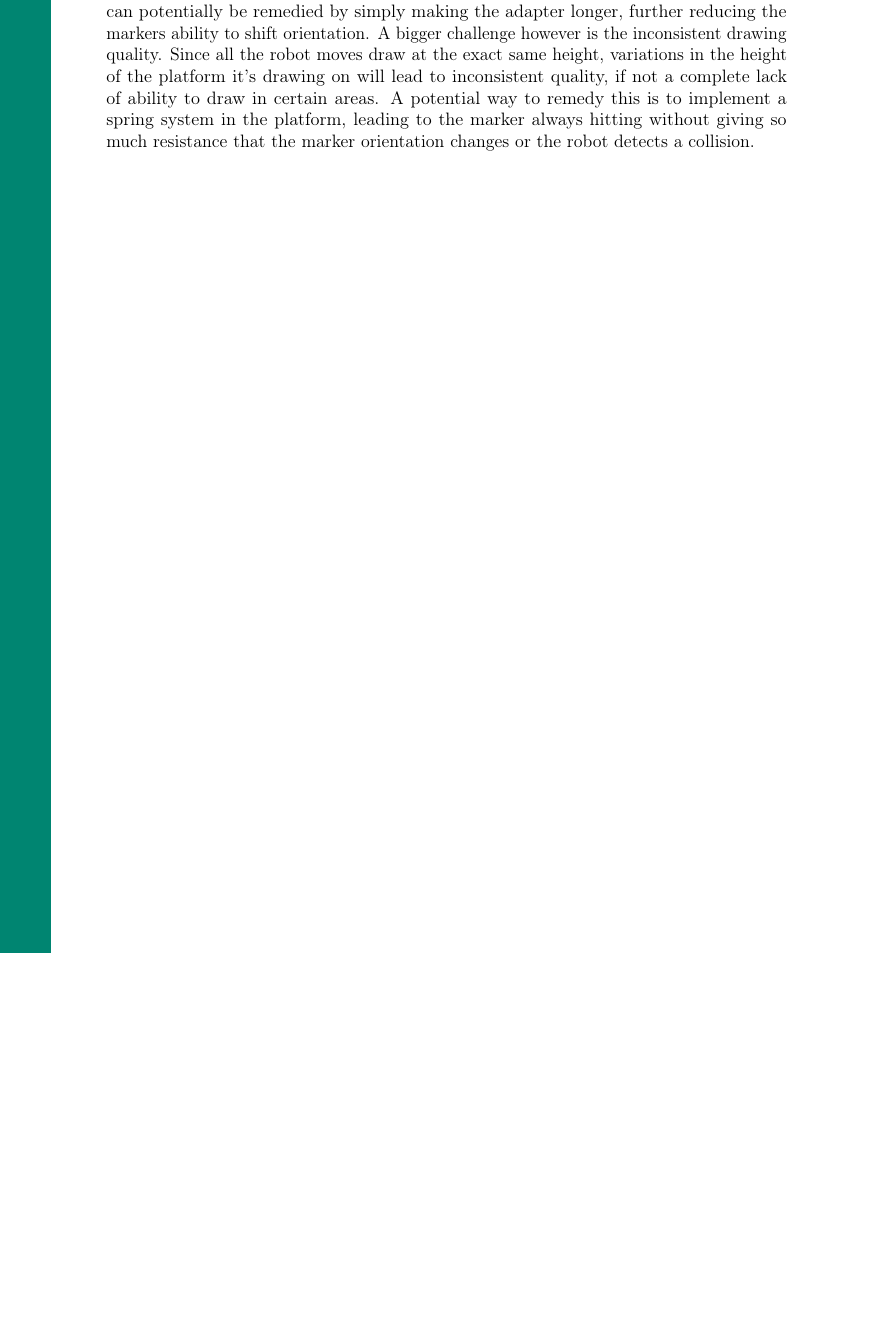
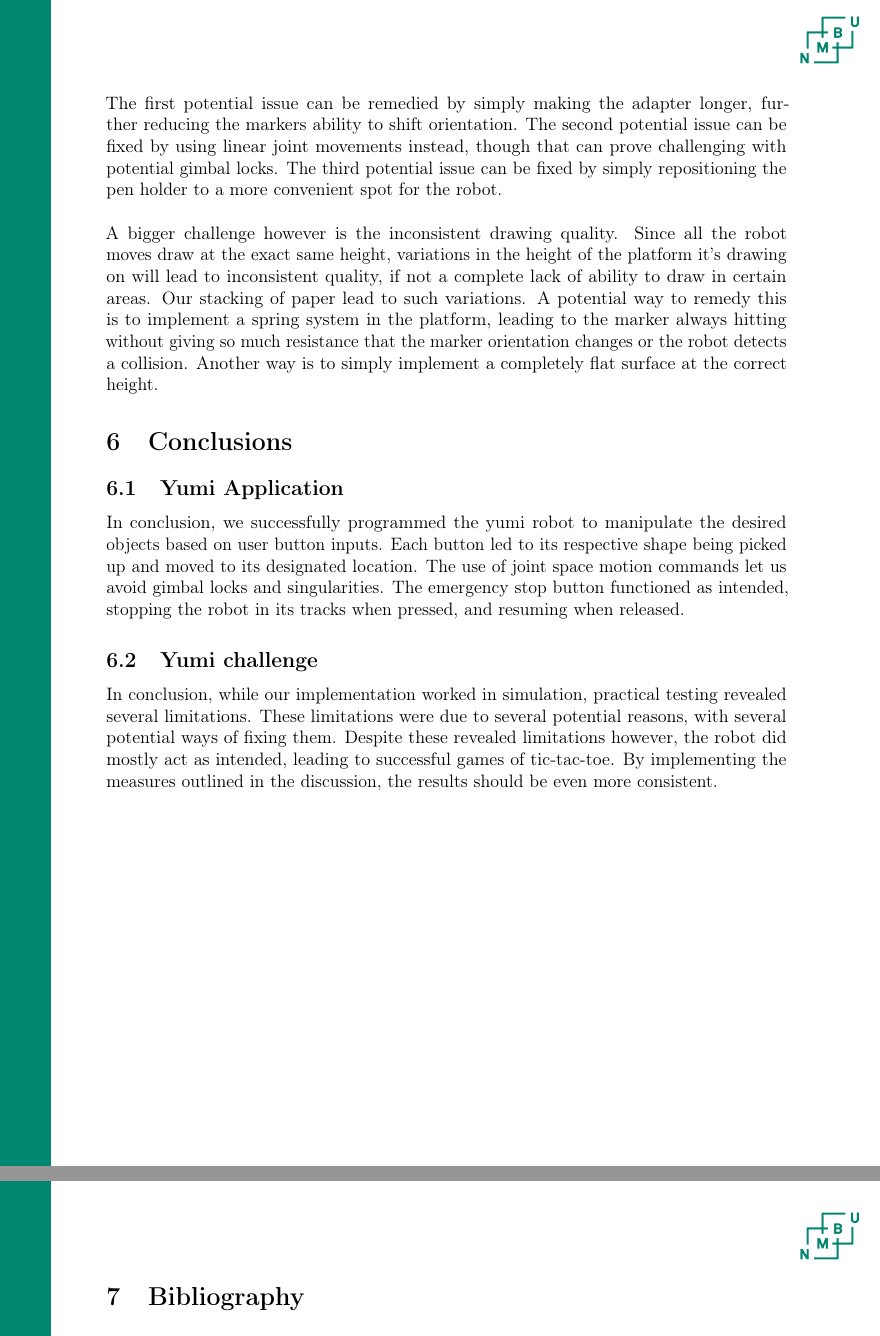
Before and after one commit to RealHaakon/TEL200V26, a LaTeX document (report/report.tex): part of page 11 of 13 before the commit and two parts of pages 10 and 11 of 11 after it, the two joined at a grey line, cut so that both start at the same text, the shorter picture padded with empty space. Compiled offline with pdfLaTeX.

Commit message:
Wrote abstract, discussion and conclusions

```diff
--- a/report/report.tex
+++ b/report/report.tex
@@ -298,3 +321,0 @@ We believe the reason for inconsistent marker placements in the pen holder is du
-seemingly insignificant collisions changing its orientation inside the gripper adapter.
-This can potentially be remedied by simply making the adapter longer, further reducing
-the markers ability to shift orientation. A bigger challenge however is the inconsistent
@@ -301,12 +330,30 @@ the markers ability to shift orientation. A bigger challenge however is the inco
+The first potential issue can be remedied by simply making the adapter longer, further reducing
+the markers ability to shift orientation. The second potential issue can be fixed by using linear
+joint movements instead, though that can prove challenging with potential gimbal locks. The third
+potential issue can be fixed by simply repositioning the pen holder to a more convenient spot for the robot.
+\\\\
+A bigger challenge however is the inconsistent
 drawing quality. Since all the robot moves draw at the exact same height, variations in the height
 of the platform it's drawing on will lead to inconsistent quality, if not a complete lack of
-ability to draw in certain areas. A potential way to remedy this is to implement a spring system in
+ability to draw in certain areas. Our stacking of paper lead to such variations.
+A potential way to remedy this is to implement a spring system in
 the platform, leading to the marker always hitting without giving so much resistance that the marker
-orientation changes or the robot detects a collision.
-
-\newpage
+orientation changes or the robot detects a collision. Another way is to simply implement a completely
+flat surface at the correct height.
 
 \section{Conclusions}
+\subsection{Yumi Application}
+In conclusion, we successfully programmed the yumi robot to manipulate the desired objects based on user
+button inputs. Each button led to its respective shape being picked up and moved to its designated
+location. The use of joint space motion commands let us avoid gimbal locks and singularities. The
+emergency stop button functioned as intended, stopping the robot in its tracks when pressed, and resuming when
+released.
+
+\subsection{Yumi challenge}
+In conclusion, while our implementation worked in simulation, practical testing revealed several limitations.
+These limitations were due to several potential reasons, with several potential ways of fixing them. Despite
+these revealed limitations however, the robot did mostly act as intended, leading to successful games of
+tic-tac-toe. By implementing the measures outlined in the discussion, the results should be even more consistent.
 
 \newpage
 
```
Also changed, not shown: report/report.tex (48 more changed lines).
